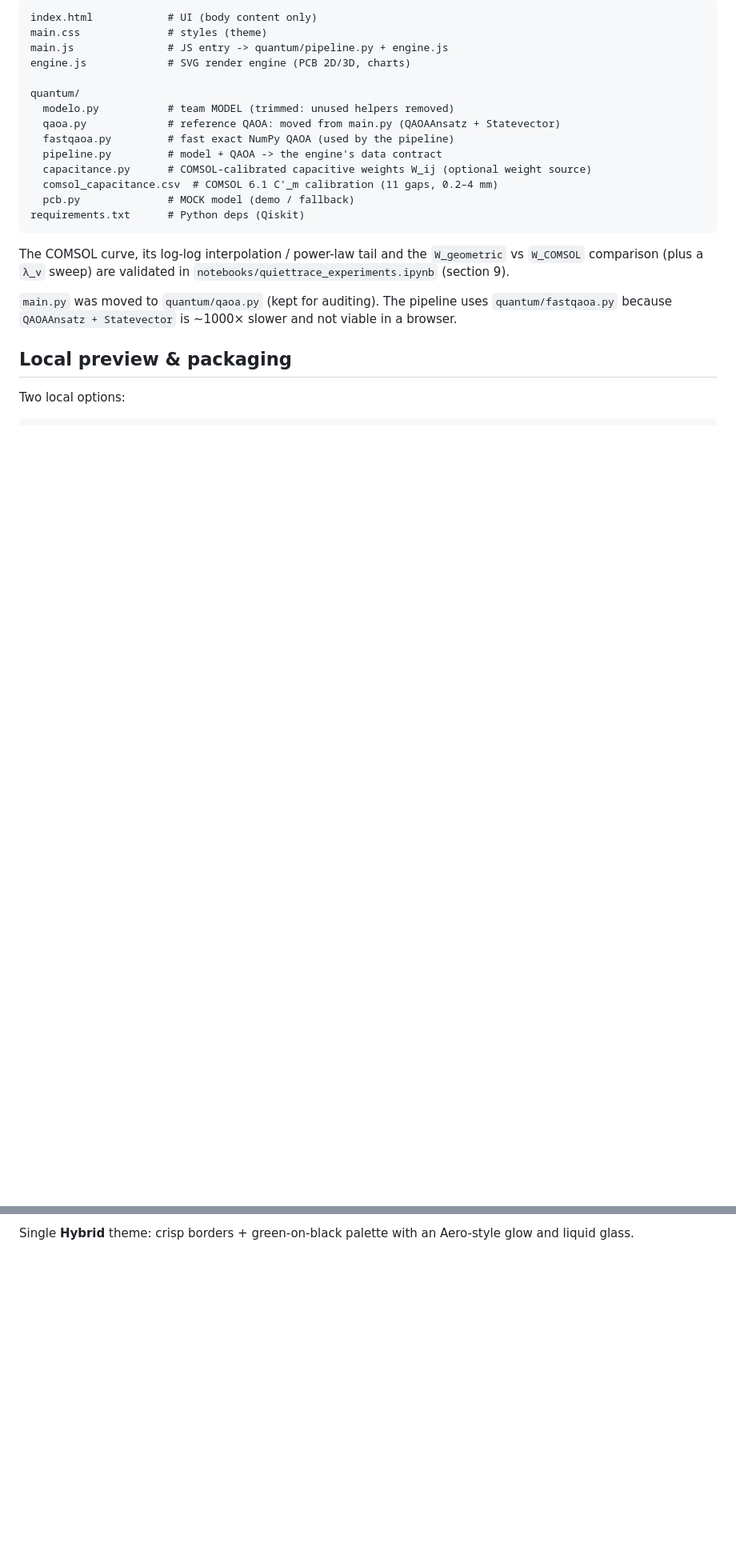
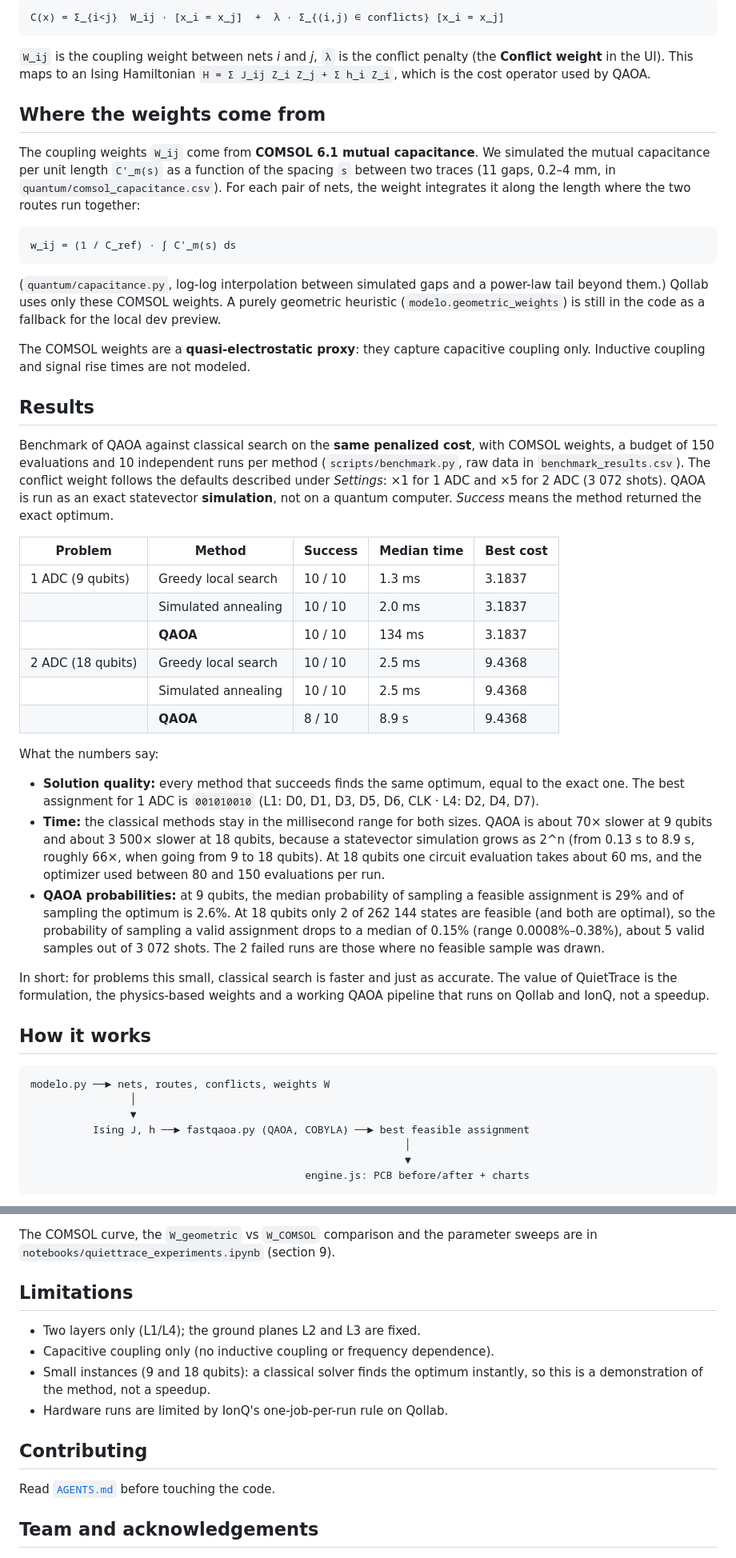
Before and after one commit to dihnometry/QuietTrace, a Markdown page: README.md, 2 parts joined by grey strips. Shown at 80% size. GitHub-like rendering; blank space fills up the shorter version.

````diff
--- a/README.md
+++ b/README.md
@@ -90,29 +23,52 @@ run in your browser or on IonQ's cloud and are **free**; only the IonQ quantum c
 
 ```
-index.html            # UI (body content only)
-main.css              # styles (theme)
-main.js               # JS entry -> quantum/pipeline.py + engine.js
-engine.js             # SVG render engine (PCB 2D/3D, charts)
-
-quantum/
-  modelo.py           # team MODEL (trimmed: unused helpers removed)
-  qaoa.py             # reference QAOA: moved from main.py (QAOAAnsatz + Statevector)
-  fastqaoa.py         # fast exact NumPy QAOA (used by the pipeline)
-  pipeline.py         # model + QAOA -> the engine's data contract
-  capacitance.py      # COMSOL-calibrated capacitive weights W_ij (optional weight source)
-  comsol_capacitance.csv  # COMSOL 6.1 C'_m calibration (11 gaps, 0.2–4 mm)
-  pcb.py              # MOCK model (demo / fallback)
-requirements.txt      # Python deps (Qiskit)
+C(x) = Σ_{i<j}  W_ij · [x_i = x_j]  +  λ · Σ_{(i,j) ∈ conflicts} [x_i = x_j]
 ```
 
-The COMSOL curve, its log-log interpolation / power-law tail and the `W_geometric` vs
-`W_COMSOL` comparison (plus a `λ_v` sweep) are validated in
-`notebooks/quiettrace_experiments.ipynb` (section 9).
+`W_ij` is the coupling weight between nets _i_ and _j_, `λ` is the conflict penalty (the **Conflict weight** in the UI). This maps to an Ising Hamiltonian `H = Σ J_ij Z_i Z_j + Σ h_i Z_i`, which is the cost operator used by QAOA.
 
-`main.py` was moved to `quantum/qaoa.py` (kept for auditing). The pipeline uses
-`quantum/fastqaoa.py` because `QAOAAnsatz + Statevector` is ~1000× slower and not viable in a
-browser.
+## Where the weights come from
 
-## Local preview & packaging
+The coupling weights `W_ij` come from **COMSOL 6.1 mutual capacitance**. We simulated the mutual capacitance per unit length `C'_m(s)` as a function of the spacing `s` between two traces (11 gaps, 0.2–4 mm, in `quantum/comsol_capacitance.csv`). For each pair of nets, the weight integrates it along the length where the two routes run together:
 
-Two local options:
+```
+w_ij = (1 / C_ref) · ∫ C'_m(s) ds
+```
+
+(`quantum/capacitance.py`, log-log interpolation between simulated gaps and a power-law tail beyond them.) Qollab uses only these COMSOL weights. A purely geometric heuristic (`modelo.geometric_weights`) is still in the code as a fallback for the local dev preview.
+
+The COMSOL weights are a **quasi-electrostatic proxy**: they capture capacitive coupling only. Inductive coupling and signal rise times are not modeled.
+
+## Results
+
+Benchmark of QAOA against classical search on the **same penalized cost**, with COMSOL weights, a budget of 150 evaluations and 10 independent runs per method (`scripts/benchmark.py`, raw data in `benchmark_results.csv`). The conflict weight follows the defaults described under _Settings_: ×1 for 1 ADC and ×5 for 2 ADC (3 072 shots). QAOA is run as an exact statevector **simulation**, not on a quantum computer. _Success_ means the method returned the exact optimum.
+
+| Problem           | Method              | Success | Median time | Best cost |
+| ----------------- | ------------------- | ------- | ----------- | --------- |
+| 1 ADC (9 qubits)  | Greedy local search | 10 / 10 | 1.3 ms      | 3.1837    |
+|                   | Simulated annealing | 10 / 10 | 2.0 ms      | 3.1837    |
+|                   | **QAOA**            | 10 / 10 | 134 ms      | 3.1837    |
+| 2 ADC (18 qubits) | Greedy local search | 10 / 10 | 2.5 ms      | 9.4368    |
+|                   | Simulated annealing | 10 / 10 | 2.5 ms      | 9.4368    |
+|                   | **QAOA**            | 8 / 10  | 8.9 s       | 9.4368    |
+
+What the numbers say:
+
+- **Solution quality:** every method that succeeds finds the same optimum, equal to the exact one. The best assignment for 1 ADC is `001010010` (L1: D0, D1, D3, D5, D6, CLK · L4: D2, D4, D7).
+- **Time:** the classical methods stay in the millisecond range for both sizes. QAOA is about 70× slower at 9 qubits and about 3 500× slower at 18 qubits, because a statevector simulation grows as 2^n (from 0.13 s to 8.9 s, roughly 66×, when going from 9 to 18 qubits). At 18 qubits one circuit evaluation takes about 60 ms, and the optimizer used between 80 and 150 evaluations per run.
+- **QAOA probabilities:** at 9 qubits, the median probability of sampling a feasible assignment is 29% and of sampling the optimum is 2.6%. At 18 qubits only 2 of 262 144 states are feasible (and both are optimal), so the probability of sampling a valid assignment drops to a median of 0.15% (range 0.0008%–0.38%), about 5 valid samples out of 3 072 shots. The 2 failed runs are those where no feasible sample was drawn.
+
+In short: for problems this small, classical search is faster and just as accurate. The value of QuietTrace is the formulation, the physics-based weights and a working QAOA pipeline that runs on Qollab and IonQ, not a speedup.
+
+## How it works
+
+```
+modelo.py ──► nets, routes, conflicts, weights W
+                │
+                ▼
+          Ising J, h ──► fastqaoa.py (QAOA, COBYLA) ──► best feasible assignment
+                                                            │
+                                                            ▼
+                                            engine.js: PCB before/after + charts
+```
+
@@ -155,3 +137,16 @@ interesting setting (see above). Results are written to a CSV.
 
-Single **Hybrid** theme: crisp borders + green-on-black palette with an Aero-style glow and
-liquid glass.
+The COMSOL curve, the `W_geometric` vs `W_COMSOL` comparison and the parameter sweeps are in `notebooks/quiettrace_experiments.ipynb` (section 9).
+
+## Limitations
+
+- Two layers only (L1/L4); the ground planes L2 and L3 are fixed.
+- Capacitive coupling only (no inductive coupling or frequency dependence).
+- Small instances (9 and 18 qubits): a classical solver finds the optimum instantly, so this is a demonstration of the method, not a speedup.
+- Hardware runs are limited by IonQ's one-job-per-run rule on Qollab.
+
+## Contributing
+
+Read [`AGENTS.md`](AGENTS.md) before touching the code.
+
+## Team and acknowledgements
+
````
Also changed, not shown: other parts of README.md (+73 -109 lines).
